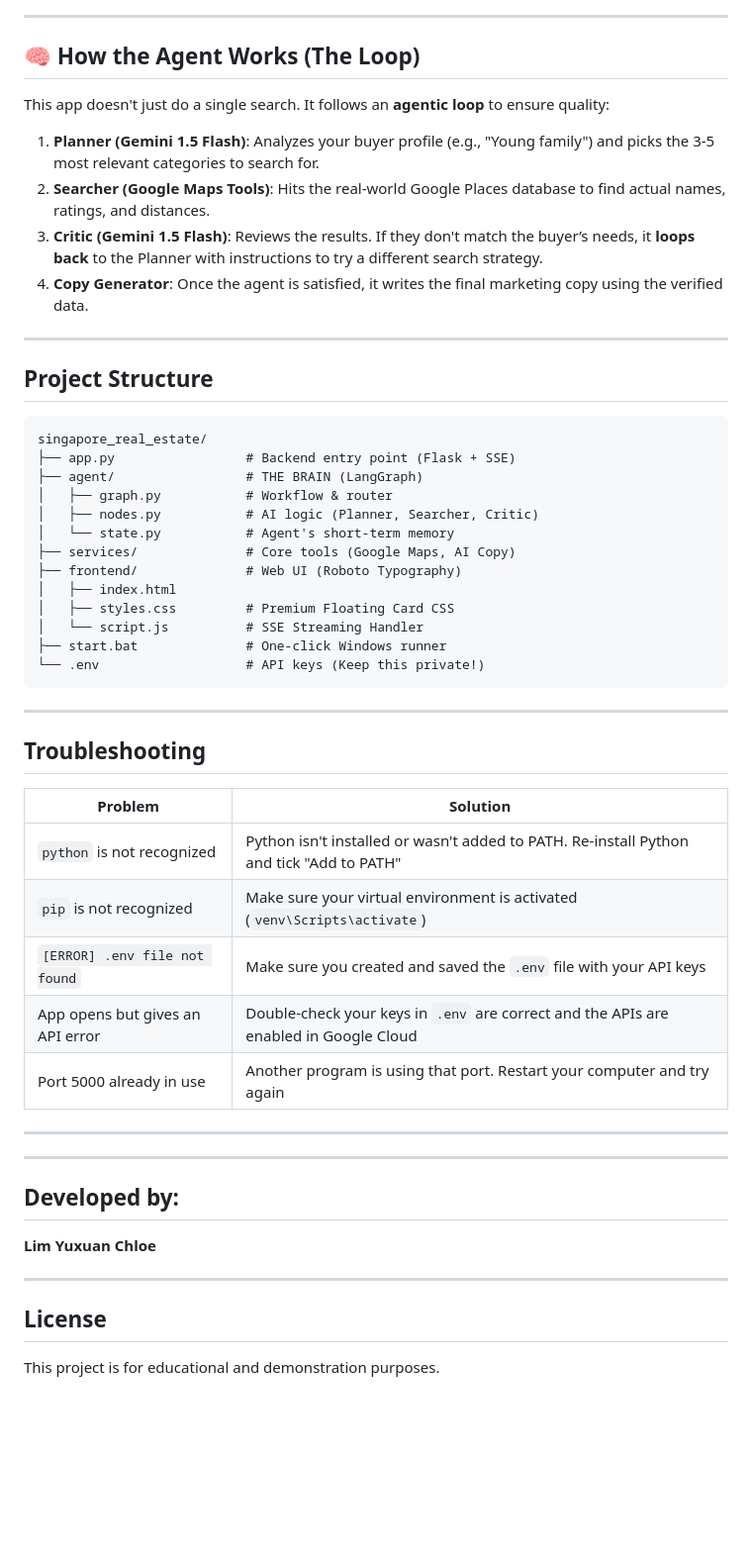
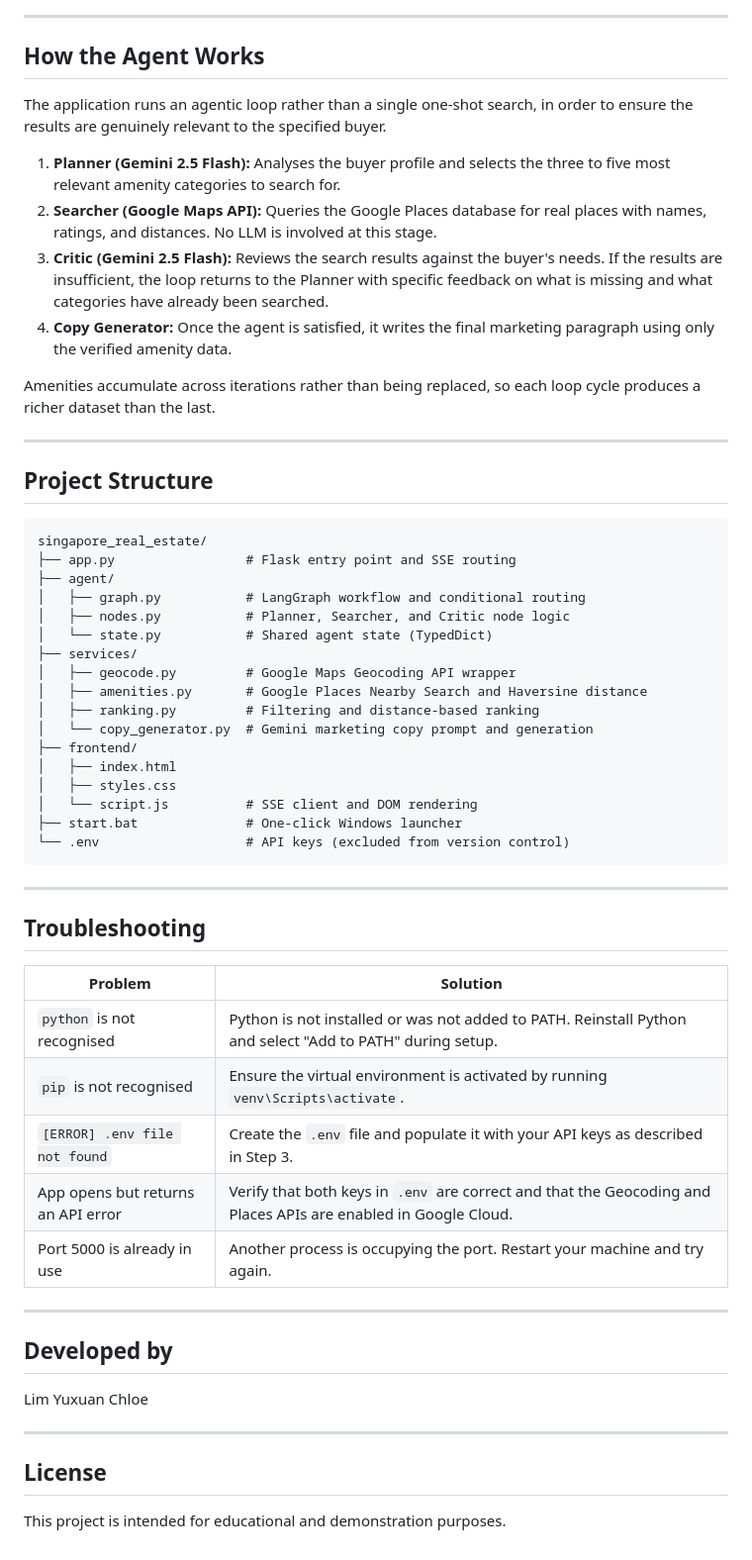
Before and after one commit to chloelovescats/property-marketing-agent, a Markdown page: README.md, the part around one of its changes. Shown at 99% size. Rendered like a GitHub page; blank space fills up the shorter version.

````diff
--- a/README.md
+++ b/README.md
@@ -230,14 +201,16 @@ graph TD
 
 ---
 
-## 🧠 How the Agent Works (The Loop)
+## How the Agent Works
 
-This app doesn't just do a single search. It follows an **agentic loop** to ensure quality:
+The application runs an agentic loop rather than a single one-shot search, in order to ensure the results are genuinely relevant to the specified buyer.
 
-1.  **Planner (Gemini 1.5 Flash)**: Analyzes your buyer profile (e.g., "Young family") and picks the 3-5 most relevant categories to search for.
-2.  **Searcher (Google Maps Tools)**: Hits the real-world Google Places database to find actual names, ratings, and distances.
-3.  **Critic (Gemini 1.5 Flash)**: Reviews the results. If they don't match the buyer’s needs, it **loops back** to the Planner with instructions to try a different search strategy.
-4.  **Copy Generator**: Once the agent is satisfied, it writes the final marketing copy using the verified data.
+1. **Planner (Gemini 2.5 Flash):** Analyses the buyer profile and selects the three to five most relevant amenity categories to search for.
+2. **Searcher (Google Maps API):** Queries the Google Places database for real places with names, ratings, and distances. No LLM is involved at this stage.
+3. **Critic (Gemini 2.5 Flash):** Reviews the search results against the buyer's needs. If the results are insufficient, the loop returns to the Planner with specific feedback on what is missing and what categories have already been searched.
+4. **Copy Generator:** Once the agent is satisfied, it writes the final marketing paragraph using only the verified amenity data.
+
+Amenities accumulate across iterations rather than being replaced, so each loop cycle produces a richer dataset than the last.
 
 ---
 
@@ -245,18 +218,22 @@ This app doesn't just do a single search. It follows an **agentic loop** to ensu
 
 ```
 singapore_real_estate/
-├── app.py                 # Backend entry point (Flask + SSE)
-├── agent/                 # THE BRAIN (LangGraph)
-│   ├── graph.py           # Workflow & router
-│   ├── nodes.py           # AI logic (Planner, Searcher, Critic)
-│   └── state.py           # Agent's short-term memory
-├── services/              # Core tools (Google Maps, AI Copy)
-├── frontend/              # Web UI (Roboto Typography)
+├── app.py                 # Flask entry point and SSE routing
+├── agent/
+│   ├── graph.py           # LangGraph workflow and conditional routing
+│   ├── nodes.py           # Planner, Searcher, and Critic node logic
+│   └── state.py           # Shared agent state (TypedDict)
+├── services/
+│   ├── geocode.py         # Google Maps Geocoding API wrapper
+│   ├── amenities.py       # Google Places Nearby Search and Haversine distance
+│   ├── ranking.py         # Filtering and distance-based ranking
+│   └── copy_generator.py  # Gemini marketing copy prompt and generation
+├── frontend/
 │   ├── index.html
-│   ├── styles.css         # Premium Floating Card CSS
-│   └── script.js          # SSE Streaming Handler
-├── start.bat              # One-click Windows runner
-└── .env                   # API keys (Keep this private!)
+│   ├── styles.css
+│   └── script.js          # SSE client and DOM rendering
+├── start.bat              # One-click Windows launcher
+└── .env                   # API keys (excluded from version control)
 ```
 
 ---
@@ -265,21 +242,20 @@ singapore_real_estate/
 
 | Problem | Solution |
 |---------|----------|
-| `python` is not recognized | Python isn't installed or wasn't added to PATH. Re-install Python and tick "Add to PATH" |
-| `pip` is not recognized | Make sure your virtual environment is activated (`venv\Scripts\activate`) |
-| `[ERROR] .env file not found` | Make sure you created and saved the `.env` file with your API keys |
-| App opens but gives an API error | Double-check your keys in `.env` are correct and the APIs are enabled in Google Cloud |
-| Port 5000 already in use | Another program is using that port. Restart your computer and try again |
+| `python` is not recognised | Python is not installed or was not added to PATH. Reinstall Python and select "Add to PATH" during setup. |
+| `pip` is not recognised | Ensure the virtual environment is activated by running `venv\Scripts\activate`. |
+| `[ERROR] .env file not found` | Create the `.env` file and populate it with your API keys as described in Step 3. |
+| App opens but returns an API error | Verify that both keys in `.env` are correct and that the Geocoding and Places APIs are enabled in Google Cloud. |
+| Port 5000 is already in use | Another process is occupying the port. Restart your machine and try again. |
 
 ---
 
----
+## Developed by
 
-## Developed by:
-**Lim Yuxuan Chloe**
+Lim Yuxuan Chloe
 
 ---
 
 ## License
 
-This project is for educational and demonstration purposes.
+This project is intended for educational and demonstration purposes.
````
Also changed, not shown: other parts of README.md (+73 -102 lines).
